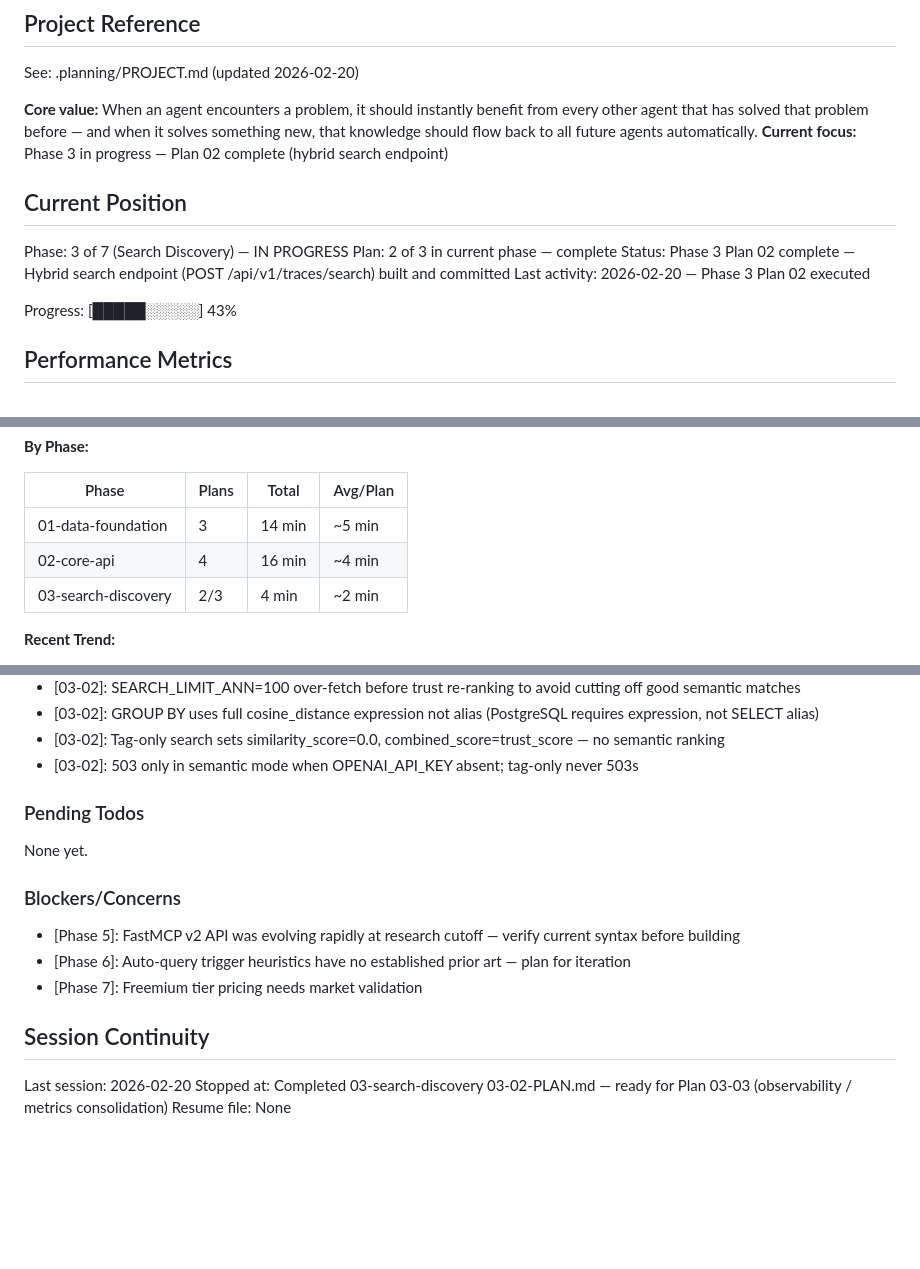
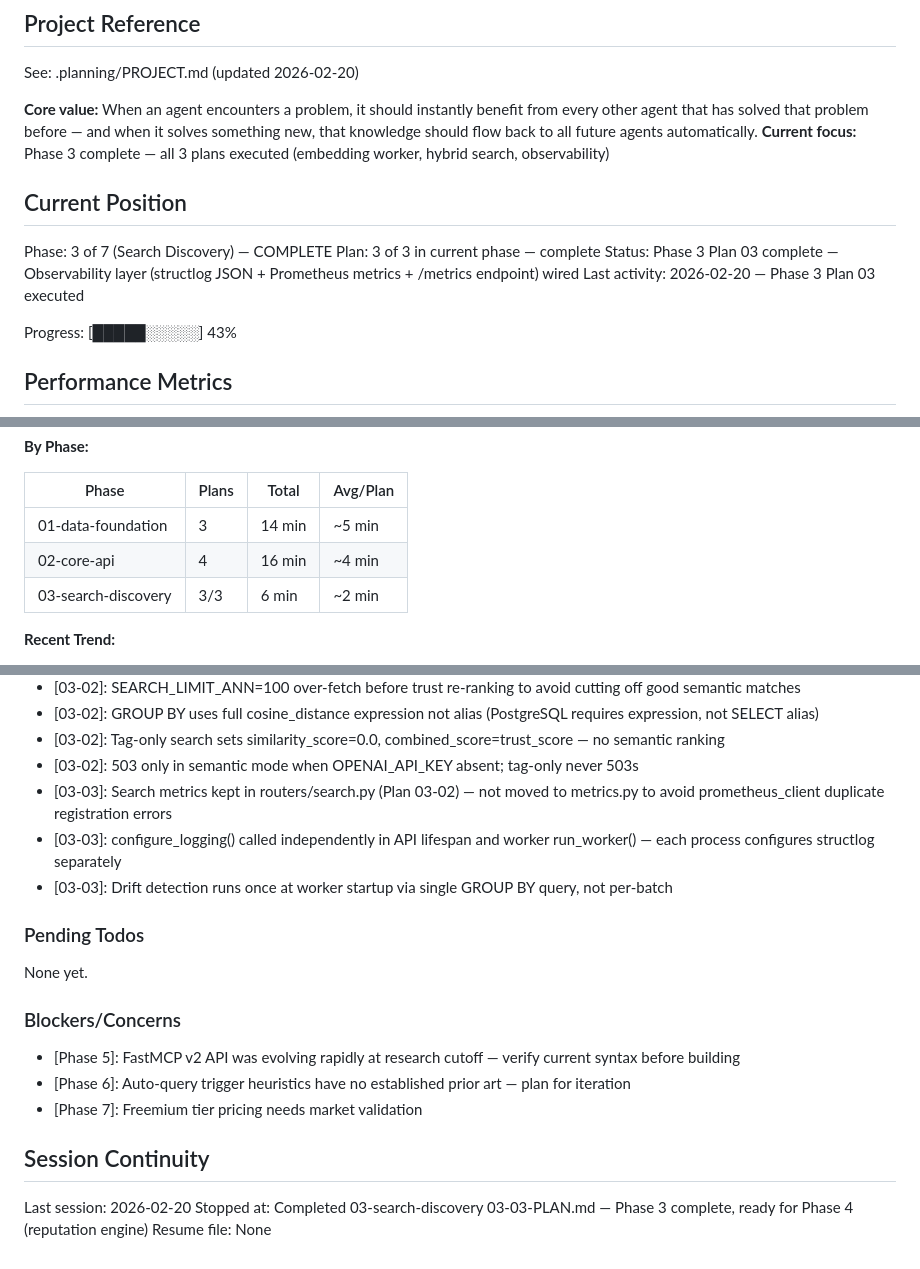
Before and after one commit to commontrace/server, a Markdown page: .planning/STATE.md, 3 parts joined by grey strips. GitHub-like rendering; blank space fills up the shorter version.

Commit message:
docs(03-03): complete observability plan — SUMMARY.md and STATE.md updated
- 03-03-SUMMARY.md: structlog config, Prometheus metrics, request logging middleware, worker instrumentation documented
- STATE.md: Phase 3 marked complete (3/3 plans), decisions added, session updated

```diff
--- a/.planning/STATE.md
+++ b/.planning/STATE.md
@@ -5,14 +5,14 @@
 See: .planning/PROJECT.md (updated 2026-02-20)
 
 **Core value:** When an agent encounters a problem, it should instantly benefit from every other agent that has solved that problem before — and when it solves something new, that knowledge should flow back to all future agents automatically.
-**Current focus:** Phase 3 in progress — Plan 02 complete (hybrid search endpoint)
+**Current focus:** Phase 3 complete — all 3 plans executed (embedding worker, hybrid search, observability)
 
 ## Current Position
 
-Phase: 3 of 7 (Search Discovery) — IN PROGRESS
-Plan: 2 of 3 in current phase — complete
-Status: Phase 3 Plan 02 complete — Hybrid search endpoint (POST /api/v1/traces/search) built and committed
-Last activity: 2026-02-20 — Phase 3 Plan 02 executed
+Phase: 3 of 7 (Search Discovery) — COMPLETE
+Plan: 3 of 3 in current phase — complete
+Status: Phase 3 Plan 03 complete — Observability layer (structlog JSON + Prometheus metrics + /metrics endpoint) wired
+Last activity: 2026-02-20 — Phase 3 Plan 03 executed
 
 Progress: [█████░░░░░] 43%
 
@@ -29,7 +29,7 @@ Progress: [█████░░░░░] 43%
 |-------|-------|-------|----------|
 | 01-data-foundation | 3 | 14 min | ~5 min |
 | 02-core-api | 4 | 16 min | ~4 min |
-| 03-search-discovery | 2/3 | 4 min | ~2 min |
+| 03-search-discovery | 3/3 | 6 min | ~2 min |
 
 **Recent Trend:**
 - Last 5 plans: 3 min, 4 min, 8 min, 3 min, 3 min
@@ -74,6 +74,9 @@ Recent decisions affecting current work:
 - [03-02]: GROUP BY uses full cosine_distance expression not alias (PostgreSQL requires expression, not SELECT alias)
 - [03-02]: Tag-only search sets similarity_score=0.0, combined_score=trust_score — no semantic ranking
 - [03-02]: 503 only in semantic mode when OPENAI_API_KEY absent; tag-only never 503s
+- [03-03]: Search metrics kept in routers/search.py (Plan 03-02) — not moved to metrics.py to avoid prometheus_client duplicate registration errors
+- [03-03]: configure_logging() called independently in API lifespan and worker run_worker() — each process configures structlog separately
+- [03-03]: Drift detection runs once at worker startup via single GROUP BY query, not per-batch
 
 ### Pending Todos
 
@@ -88,5 +91,5 @@ None yet.
 ## Session Continuity
 
 Last session: 2026-02-20
-Stopped at: Completed 03-search-discovery 03-02-PLAN.md — ready for Plan 03-03 (observability / metrics consolidation)
+Stopped at: Completed 03-search-discovery 03-03-PLAN.md — Phase 3 complete, ready for Phase 4 (reputation engine)
 Resume file: None
```
Also changed, not shown: 1 other file.
